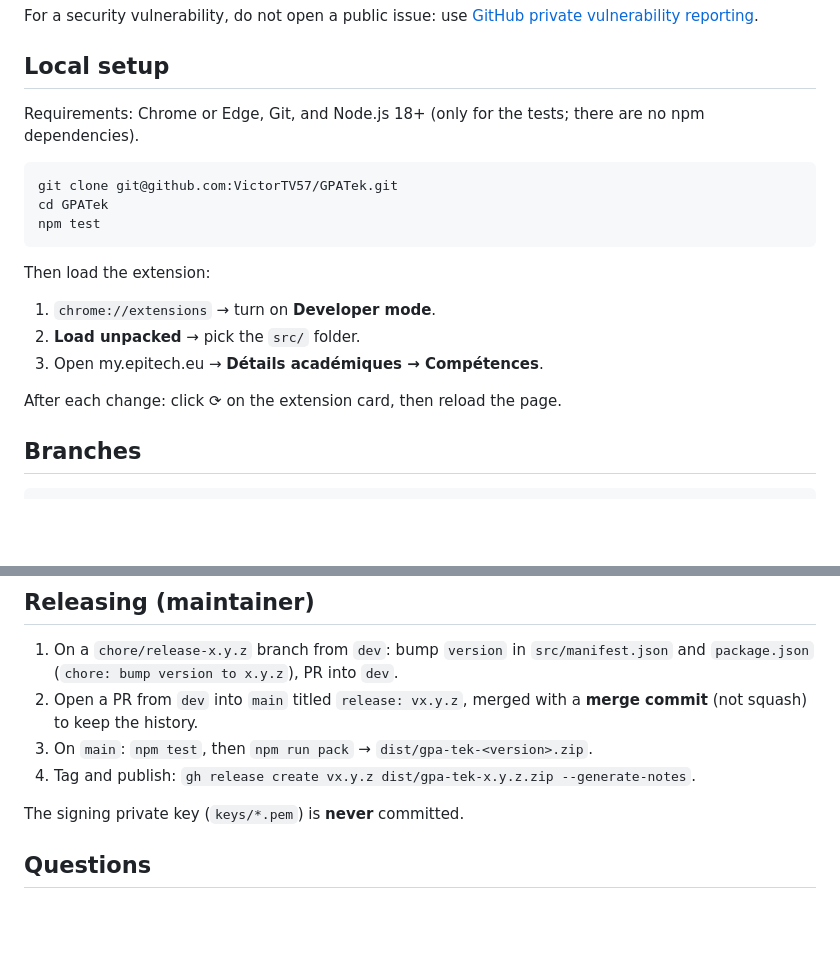
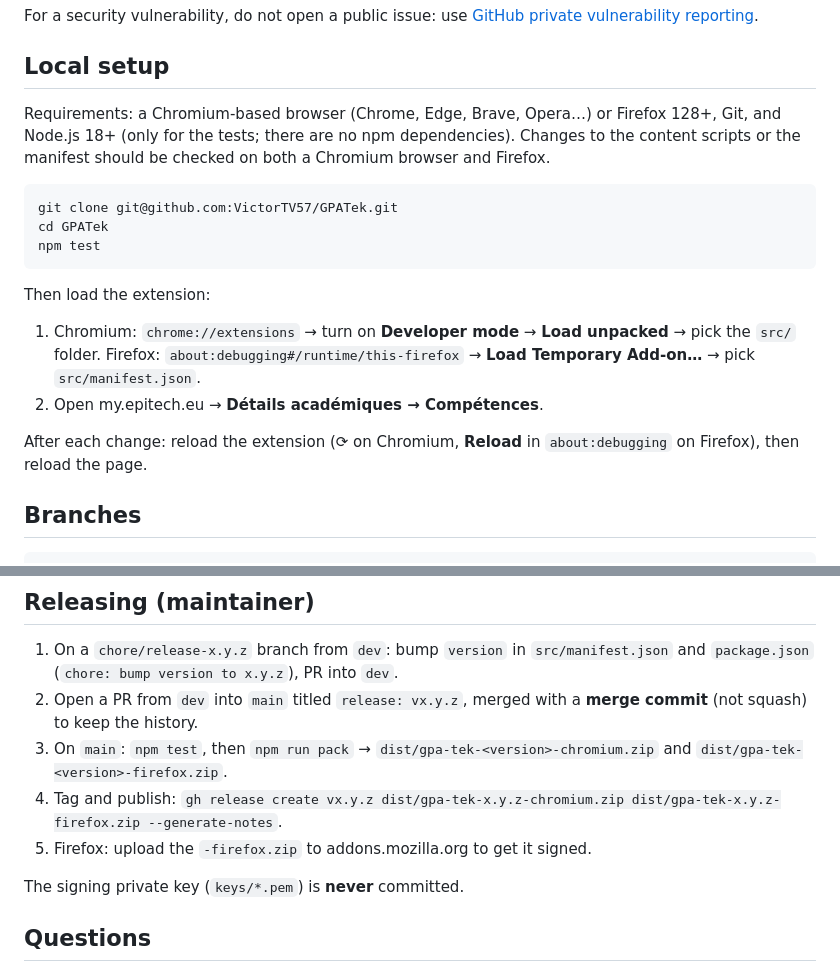
Before and after one commit to VictorTV57/GPATek, a Markdown page: CONTRIBUTING.md, 2 parts joined by grey strips. Rendered like a GitHub page; blank space fills up the shorter version.

````diff
--- a/CONTRIBUTING.md
+++ b/CONTRIBUTING.md
@@ -28,7 +28,9 @@ For a security vulnerability, do not open a public issue: use
 
 ## Local setup
 
-Requirements: Chrome or Edge, Git, and Node.js 18+ (only for the tests; there are no npm dependencies).
+Requirements: a Chromium-based browser (Chrome, Edge, Brave, Opera…) or Firefox 128+, Git, and
+Node.js 18+ (only for the tests; there are no npm dependencies). Changes to the content scripts or the
+manifest should be checked on both a Chromium browser and Firefox.
 
 ```sh
 git clone git@github.com:VictorTV57/GPATek.git
@@ -38,11 +40,14 @@ npm test
 
 Then load the extension:
 
-1. `chrome://extensions` → turn on **Developer mode**.
-2. **Load unpacked** → pick the `src/` folder.
-3. Open my.epitech.eu → **Détails académiques → Compétences**.
+1. Chromium: `chrome://extensions` → turn on **Developer mode** → **Load unpacked** → pick the `src/`
+   folder.
+   Firefox: `about:debugging#/runtime/this-firefox` → **Load Temporary Add-on…** → pick
+   `src/manifest.json`.
+2. Open my.epitech.eu → **Détails académiques → Compétences**.
 
-After each change: click ⟳ on the extension card, then reload the page.
+After each change: reload the extension (⟳ on Chromium, **Reload** in `about:debugging` on Firefox),
+then reload the page.
 
 ## Branches
 
@@ -242,8 +247,11 @@ several unrelated changes.
    `package.json` (`chore: bump version to x.y.z`), PR into `dev`.
 2. Open a PR from `dev` into `main` titled `release: vx.y.z`, merged with a **merge commit**
    (not squash) to keep the history.
-3. On `main`: `npm test`, then `npm run pack` → `dist/gpa-tek-<version>.zip`.
-4. Tag and publish: `gh release create vx.y.z dist/gpa-tek-x.y.z.zip --generate-notes`.
+3. On `main`: `npm test`, then `npm run pack` → `dist/gpa-tek-<version>-chromium.zip` and
+   `dist/gpa-tek-<version>-firefox.zip`.
+4. Tag and publish:
+   `gh release create vx.y.z dist/gpa-tek-x.y.z-chromium.zip dist/gpa-tek-x.y.z-firefox.zip --generate-notes`.
+5. Firefox: upload the `-firefox.zip` to addons.mozilla.org to get it signed.
 
 The signing private key (`keys/*.pem`) is **never** committed.
 
````
Also changed, not shown: ARCHITECTURE.md (+7 -0 lines), README.md (+35 -10 lines).
